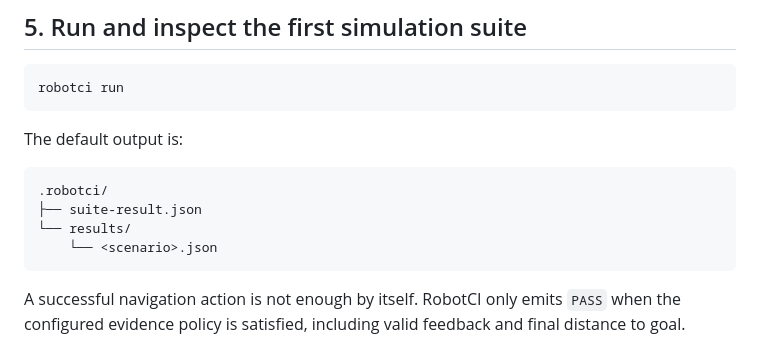
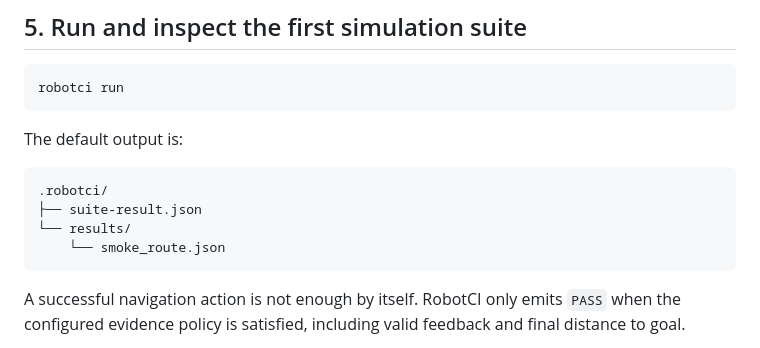
Before and after one commit to Evolut10n11/robotci, a Markdown page: docs/quickstart.md, the part around the change. GitHub-like rendering.

Commit message:
docs: make public alpha result example concrete

````diff
--- a/docs/quickstart.md
+++ b/docs/quickstart.md
@@ -142,7 +142,7 @@ The default output is:
 .robotci/
 ├── suite-result.json
 └── results/
-    └── <scenario>.json
+    └── smoke_route.json
 ```
 
 A successful navigation action is not enough by itself. RobotCI only emits
````
